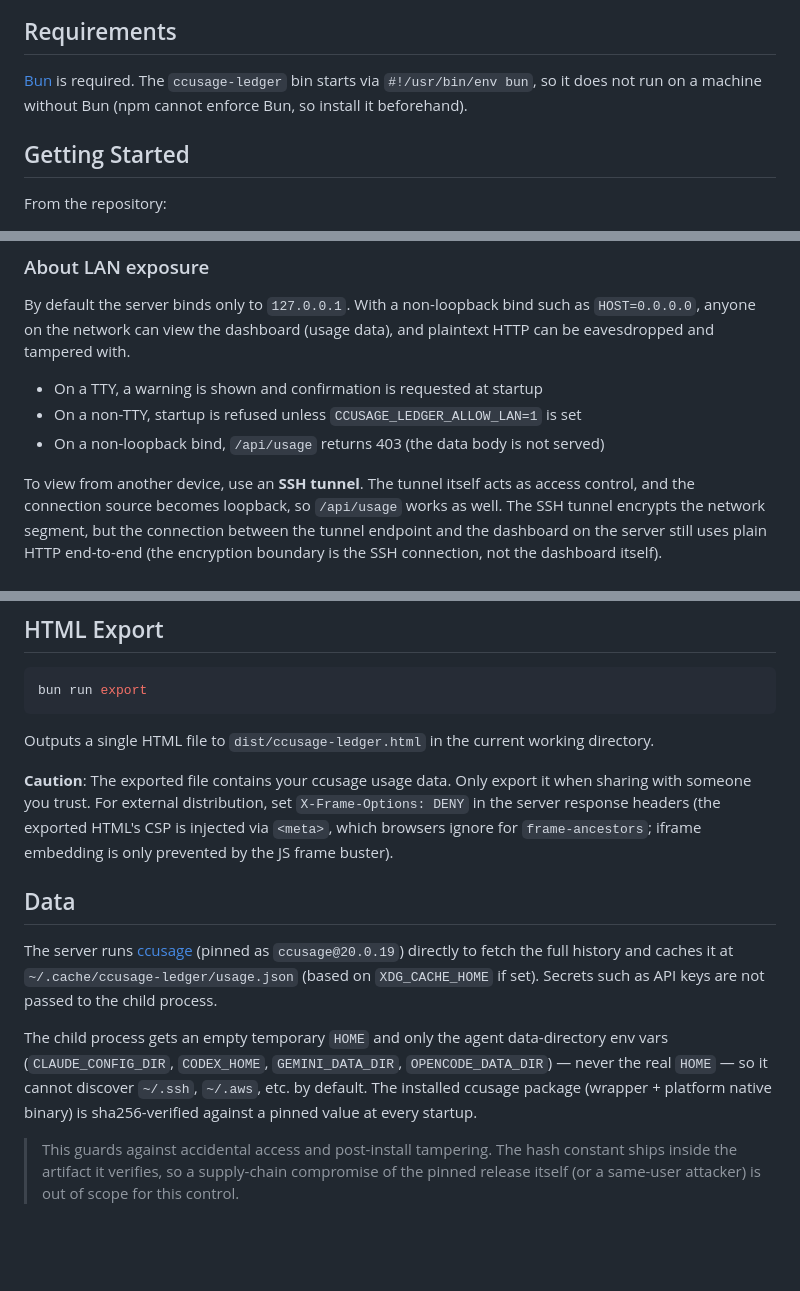
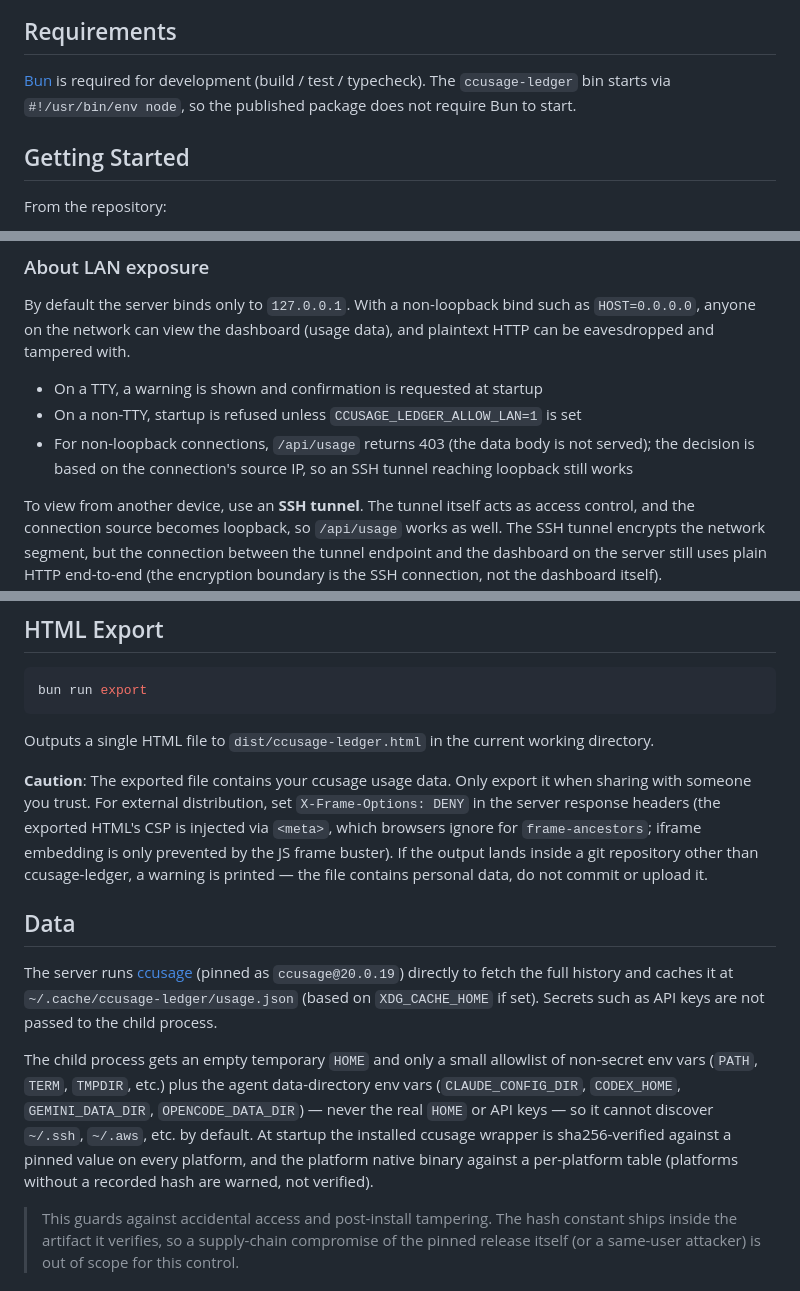
Before and after one commit to ba0918/ccusage-ledger, a Markdown page: README.md, 3 parts joined by grey strips. Rendered like a GitHub page; blank space fills up the shorter version.

```diff
--- a/README.md
+++ b/README.md
@@ -10,7 +10,7 @@ It reads JSON emitted by [ccusage](https://github.com/ccusage/ccusage) and displ
 
 ## Requirements
 
-[Bun](https://bun.sh) is required. The `ccusage-ledger` bin starts via `#!/usr/bin/env bun`, so it does not run on a machine without Bun (npm cannot enforce Bun, so install it beforehand).
+[Bun](https://bun.sh) is required for development (build / test / typecheck). The `ccusage-ledger` bin starts via `#!/usr/bin/env node`, so the published package does not require Bun to start.
 
 ## Getting Started
 
@@ -52,7 +52,7 @@ By default the server binds only to `127.0.0.1`. With a non-loopback bind such a
 
 - On a TTY, a warning is shown and confirmation is requested at startup
 - On a non-TTY, startup is refused unless `CCUSAGE_LEDGER_ALLOW_LAN=1` is set
-- On a non-loopback bind, `/api/usage` returns 403 (the data body is not served)
+- For non-loopback connections, `/api/usage` returns 403 (the data body is not served); the decision is based on the connection's source IP, so an SSH tunnel reaching loopback still works
 
 To view from another device, use an **SSH tunnel**. The tunnel itself acts as access control, and the connection source becomes loopback, so `/api/usage` works as well. The SSH tunnel encrypts the network segment, but the connection between the tunnel endpoint and the dashboard on the server still uses plain HTTP end-to-end (the encryption boundary is the SSH connection, not the dashboard itself).
 
@@ -72,13 +72,13 @@ bun run export
 
 Outputs a single HTML file to `dist/ccusage-ledger.html` in the current working directory.
 
-**Caution**: The exported file contains your ccusage usage data. Only export it when sharing with someone you trust. For external distribution, set `X-Frame-Options: DENY` in the server response headers (the exported HTML's CSP is injected via `<meta>`, which browsers ignore for `frame-ancestors`; iframe embedding is only prevented by the JS frame buster).
+**Caution**: The exported file contains your ccusage usage data. Only export it when sharing with someone you trust. For external distribution, set `X-Frame-Options: DENY` in the server response headers (the exported HTML's CSP is injected via `<meta>`, which browsers ignore for `frame-ancestors`; iframe embedding is only prevented by the JS frame buster). If the output lands inside a git repository other than ccusage-ledger, a warning is printed — the file contains personal data, do not commit or upload it.
 
 ## Data
 
 The server runs [ccusage](https://github.com/ccusage/ccusage) (pinned as `ccusage@20.0.19`) directly to fetch the full history and caches it at `~/.cache/ccusage-ledger/usage.json` (based on `XDG_CACHE_HOME` if set). Secrets such as API keys are not passed to the child process.
 
-The child process gets an empty temporary `HOME` and only the agent data-directory env vars (`CLAUDE_CONFIG_DIR`, `CODEX_HOME`, `GEMINI_DATA_DIR`, `OPENCODE_DATA_DIR`) — never the real `HOME` — so it cannot discover `~/.ssh`, `~/.aws`, etc. by default. The installed ccusage package (wrapper + platform native binary) is sha256-verified against a pinned value at every startup.
+The child process gets an empty temporary `HOME` and only a small allowlist of non-secret env vars (`PATH`, `TERM`, `TMPDIR`, etc.) plus the agent data-directory env vars (`CLAUDE_CONFIG_DIR`, `CODEX_HOME`, `GEMINI_DATA_DIR`, `OPENCODE_DATA_DIR`) — never the real `HOME` or API keys — so it cannot discover `~/.ssh`, `~/.aws`, etc. by default. At startup the installed ccusage wrapper is sha256-verified against a pinned value on every platform, and the platform native binary against a per-platform table (platforms without a recorded hash are warned, not verified).
 
 > This guards against accidental access and post-install tampering. The hash constant ships inside the artifact it verifies, so a supply-chain compromise of the pinned release itself (or a same-user attacker) is out of scope for this control.
 
```
Also changed, not shown: AGENTS.md (+2 -1 lines), docs/spec/dashboard.md (+7 -6 lines).
